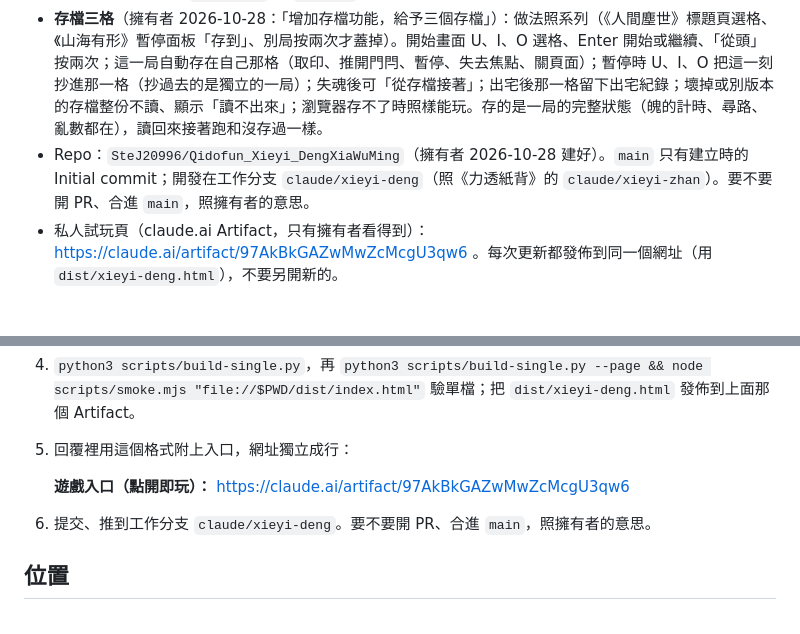
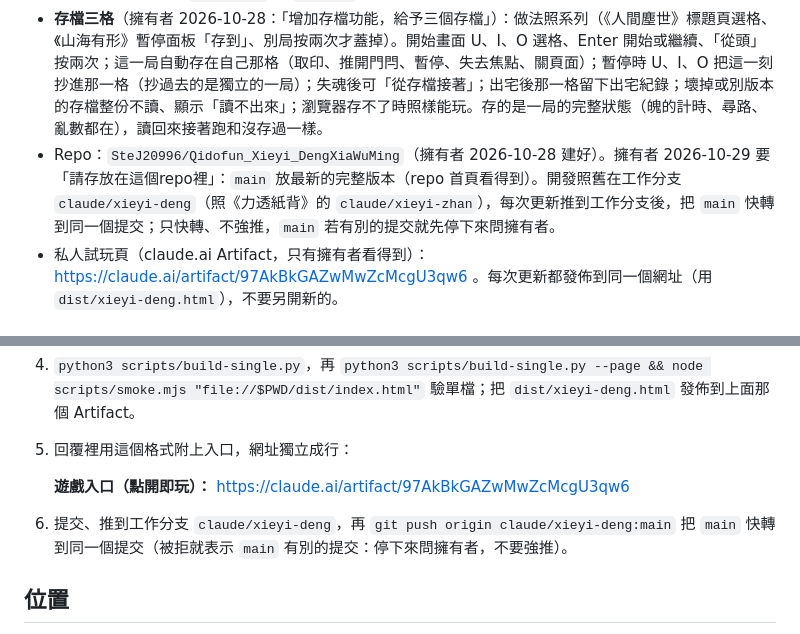
Before and after one commit to SteJ20996/Qidofun_Xieyi_DengXiaWuMing, a Markdown page: CLAUDE.md, 2 parts joined by grey strips. Rendered like a GitHub page.

Commit message:
main 放最新的完整版本
擁有者 2026-10-29 要「請存放在這個repo裡」：repo 首頁（main）原本只有
建立時的 Initial commit，遊戲都在工作分支 claude/xieyi-deng。之後每次
更新推到工作分支，再把 main 快轉到同一個提交；只快轉、不強推。

Co-Authored-By: Claude Opus 5.5 <noreply@anthropic.com>
Claude-Session: https://claude.ai/code/session_011PweRTyeL2bkR2a4GMH5dt

```diff
--- a/CLAUDE.md
+++ b/CLAUDE.md
@@ -10,7 +10,7 @@
 - 2026-10-28 審視 md 列了八個漏洞與預設做法；擁有者回覆「你有什麼好的建議？可以跟著你的建議先走，看看做出來的demo」。所以 `docs/DESIGN.md` 第 1、2、4 節標「要擁有者確認」的都還沒定案：標題的玩法、材質表、劍定位成「打了就跑」、寒意只在火邊退、鈴聲引魄、第二隻魄、兩印後推門閂一秒半且魄守玄關、借火引魄、劍落空分原因。擁有者改了哪一條，就照改並記在這裡。
 - **按鍵**（擁有者 2026-10-28：「除了WASD的另外幾個鍵，都請調到UIOPJKL：M《》這幾個鍵，這樣方便左手走位右手操作」）：J 劍、K 鈴、L 火符、；（畫面寫「：」）燈、，（「《」）借火、．（「》」）封戶、U 按住取印與推門閂、P 暫停（Esc 也可以）；I、O、M 先空著。舊的 F、空白、E、1、2 已拿掉。方向鍵仍可走動，滑鼠左右鍵仍是劍與火符。`src/ui.js` 用 `ev.code`（實體鍵位），中文輸入法與 Shift 不影響。
 - **存檔三格**（擁有者 2026-10-28：「增加存檔功能，給予三個存檔」）：做法照系列（《人間塵世》標題頁選格、《山海有形》暫停面板「存到」、別局按兩次才蓋掉）。開始畫面 U、I、O 選格、Enter 開始或繼續、「從頭」按兩次；這一局自動存在自己那格（取印、推開門閂、暫停、失去焦點、關頁面）；暫停時 U、I、O 把這一刻抄進那一格（抄過去的是獨立的一局）；失魂後可「從存檔接著」；出宅後那一格留下出宅紀錄；壞掉或別版本的存檔整份不讀、顯示「讀不出來」；瀏覽器存不了時照樣能玩。存的是一局的完整狀態（魄的計時、尋路、亂數都在），讀回來接著跑和沒存過一樣。
-- Repo：`SteJ20996/Qidofun_Xieyi_DengXiaWuMing`（擁有者 2026-10-28 建好）。`main` 只有建立時的 Initial commit；開發在工作分支 `claude/xieyi-deng`（照《力透紙背》的 `claude/xieyi-zhan`）。要不要開 PR、合進 `main`，照擁有者的意思。
+- Repo：`SteJ20996/Qidofun_Xieyi_DengXiaWuMing`（擁有者 2026-10-28 建好）。擁有者 2026-10-29 要「請存放在這個repo裡」：`main` 放最新的完整版本（repo 首頁看得到）。開發照舊在工作分支 `claude/xieyi-deng`（照《力透紙背》的 `claude/xieyi-zhan`），每次更新推到工作分支後，把 `main` 快轉到同一個提交；只快轉、不強推，`main` 若有別的提交就先停下來問擁有者。
 - 私人試玩頁（claude.ai Artifact，只有擁有者看得到）：https://claude.ai/artifact/97AkBkGAZwMwZcMcgU3qw6 。每次更新都發佈到同一個網址（用 `dist/xieyi-deng.html`），不要另開新的。
 
 ## 語言
@@ -29,7 +29,7 @@
 
    **遊戲入口（點開即玩）：** https://claude.ai/artifact/97AkBkGAZwMwZcMcgU3qw6
 
-6. 提交、推到工作分支 `claude/xieyi-deng`。要不要開 PR、合進 `main`，照擁有者的意思。
+6. 提交、推到工作分支 `claude/xieyi-deng`，再 `git push origin claude/xieyi-deng:main` 把 `main` 快轉到同一個提交（被拒就表示 `main` 有別的提交：停下來問擁有者，不要強推）。
 
 ## 位置
 
```
